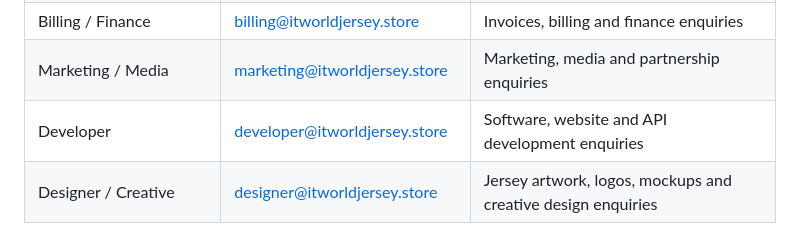
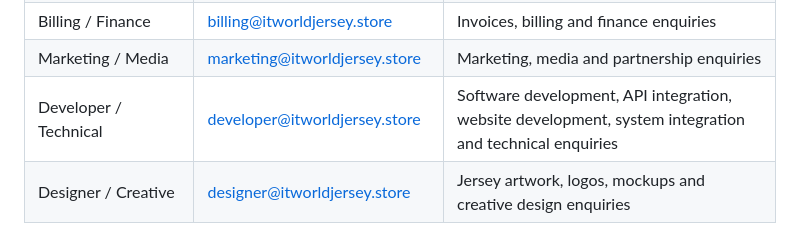
Before and after one commit to painghmuhtet/itworldjersey-store, a Markdown page: README.md, the part around the change. Drawn GitHub-style.

Commit message:
Clarify developer email scope for API and technical enquiries

```diff
--- a/README.md
+++ b/README.md
@@ -37,7 +37,7 @@ Use the address that matches the purpose of the enquiry. Each address is a separ
 | Sales / Custom Orders | sales@itworldjersey.store | Sales enquiries, quotations and custom jersey orders |
 | Billing / Finance | billing@itworldjersey.store | Invoices, billing and finance enquiries |
 | Marketing / Media | marketing@itworldjersey.store | Marketing, media and partnership enquiries |
-| Developer | developer@itworldjersey.store | Software, website and API development enquiries |
+| Developer / Technical | developer@itworldjersey.store | Software development, API integration, website development, system integration and technical enquiries |
 | Designer / Creative | designer@itworldjersey.store | Jersey artwork, logos, mockups and creative design enquiries |
 
 ### Website contact routing
```
